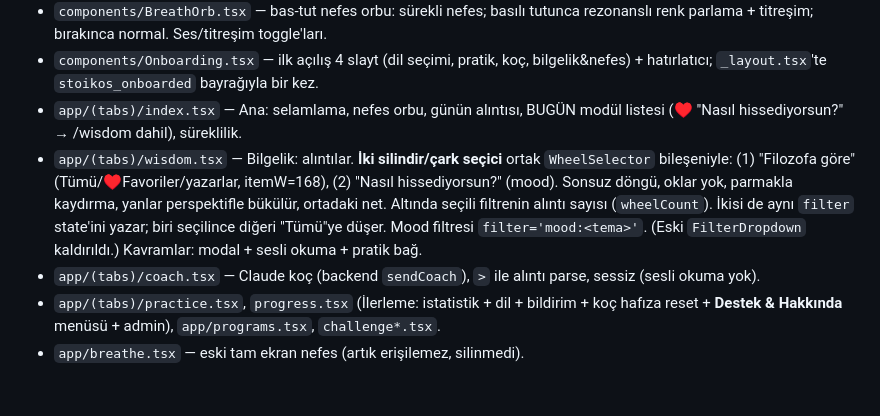
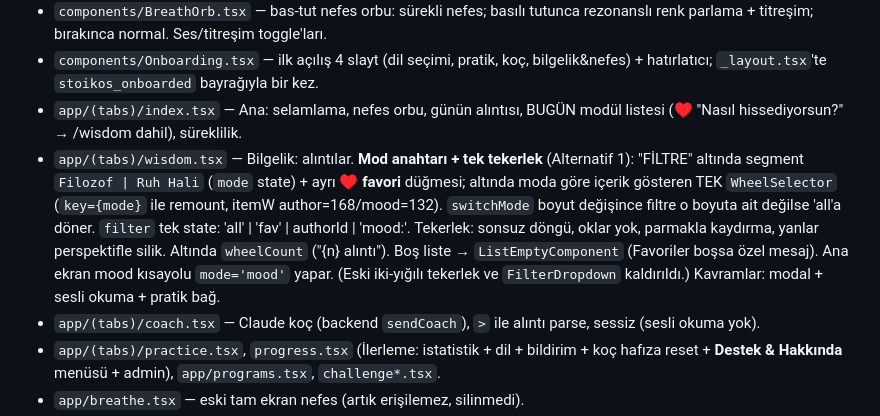
Before and after one commit to suleymaninon-blip/stoikos-app, a Markdown page: CLAUDE.md, the part around the change. Rendered like a GitHub page; blank space fills up the shorter version.

Commit message:
docs: CLAUDE.md — Bilgelik tek tekerlek + mod anahtarı (Alt 1)
Co-Authored-By: Claude Opus 4.8 <noreply@anthropic.com>

```diff
--- a/CLAUDE.md
+++ b/CLAUDE.md
@@ -28,7 +28,7 @@
 - `components/BreathOrb.tsx` — bas-tut nefes orbu: sürekli nefes; basılı tutunca rezonanslı renk parlama + titreşim; bırakınca normal. Ses/titreşim toggle'ları.
 - `components/Onboarding.tsx` — ilk açılış 4 slayt (dil seçimi, pratik, koç, bilgelik&nefes) + hatırlatıcı; `_layout.tsx`'te `stoikos_onboarded` bayrağıyla bir kez.
 - `app/(tabs)/index.tsx` — Ana: selamlama, nefes orbu, günün alıntısı, BUGÜN modül listesi (♥ "Nasıl hissediyorsun?" → /wisdom dahil), süreklilik.
-- `app/(tabs)/wisdom.tsx` — Bilgelik: alıntılar. **İki silindir/çark seçici** ortak `WheelSelector` bileşeniyle: (1) "Filozofa göre" (Tümü/♥Favoriler/yazarlar, itemW=168), (2) "Nasıl hissediyorsun?" (mood). Sonsuz döngü, oklar yok, parmakla kaydırma, yanlar perspektifle bükülür, ortadaki net. Altında seçili filtrenin alıntı sayısı (`wheelCount`). İkisi de aynı `filter` state'ini yazar; biri seçilince diğeri "Tümü"ye düşer. Mood filtresi `filter='mood:<tema>'`. (Eski `FilterDropdown` kaldırıldı.) Kavramlar: modal + sesli okuma + pratik bağ.
+- `app/(tabs)/wisdom.tsx` — Bilgelik: alıntılar. **Mod anahtarı + tek tekerlek** (Alternatif 1): "FİLTRE" altında segment `Filozof | Ruh Hali` (`mode` state) + ayrı **♥ favori** düğmesi; altında moda göre içerik gösteren TEK `WheelSelector` (`key={mode}` ile remount, itemW author=168/mood=132). `switchMode` boyut değişince filtre o boyuta ait değilse 'all'a döner. `filter` tek state: 'all' | 'fav' | authorId | 'mood:<tema>'. Tekerlek: sonsuz döngü, oklar yok, parmakla kaydırma, yanlar perspektifle silik. Altında `wheelCount` ("{n} alıntı"). Boş liste → `ListEmptyComponent` (Favoriler boşsa özel mesaj). Ana ekran mood kısayolu `mode='mood'` yapar. (Eski iki-yığılı tekerlek ve `FilterDropdown` kaldırıldı.) Kavramlar: modal + sesli okuma + pratik bağ.
 - `app/(tabs)/coach.tsx` — Claude koç (backend `sendCoach`), `>` ile alıntı parse, sessiz (sesli okuma yok).
 - `app/(tabs)/practice.tsx`, `progress.tsx` (İlerleme: istatistik + dil + bildirim + koç hafıza reset + **Destek & Hakkında** menüsü + admin), `app/programs.tsx`, `challenge*.tsx`.
 - `app/breathe.tsx` — eski tam ekran nefes (artık erişilemez, silinmedi).
```
